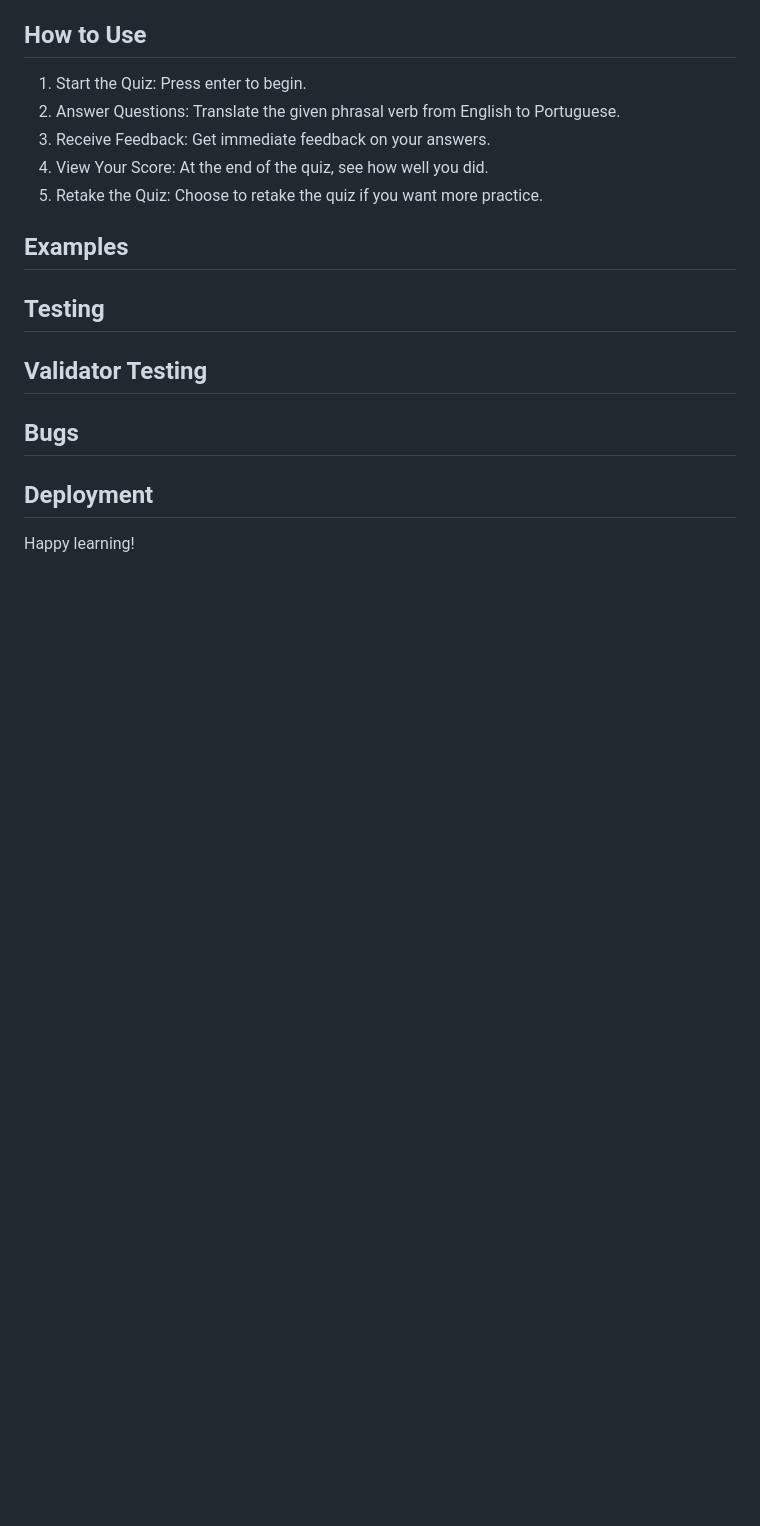
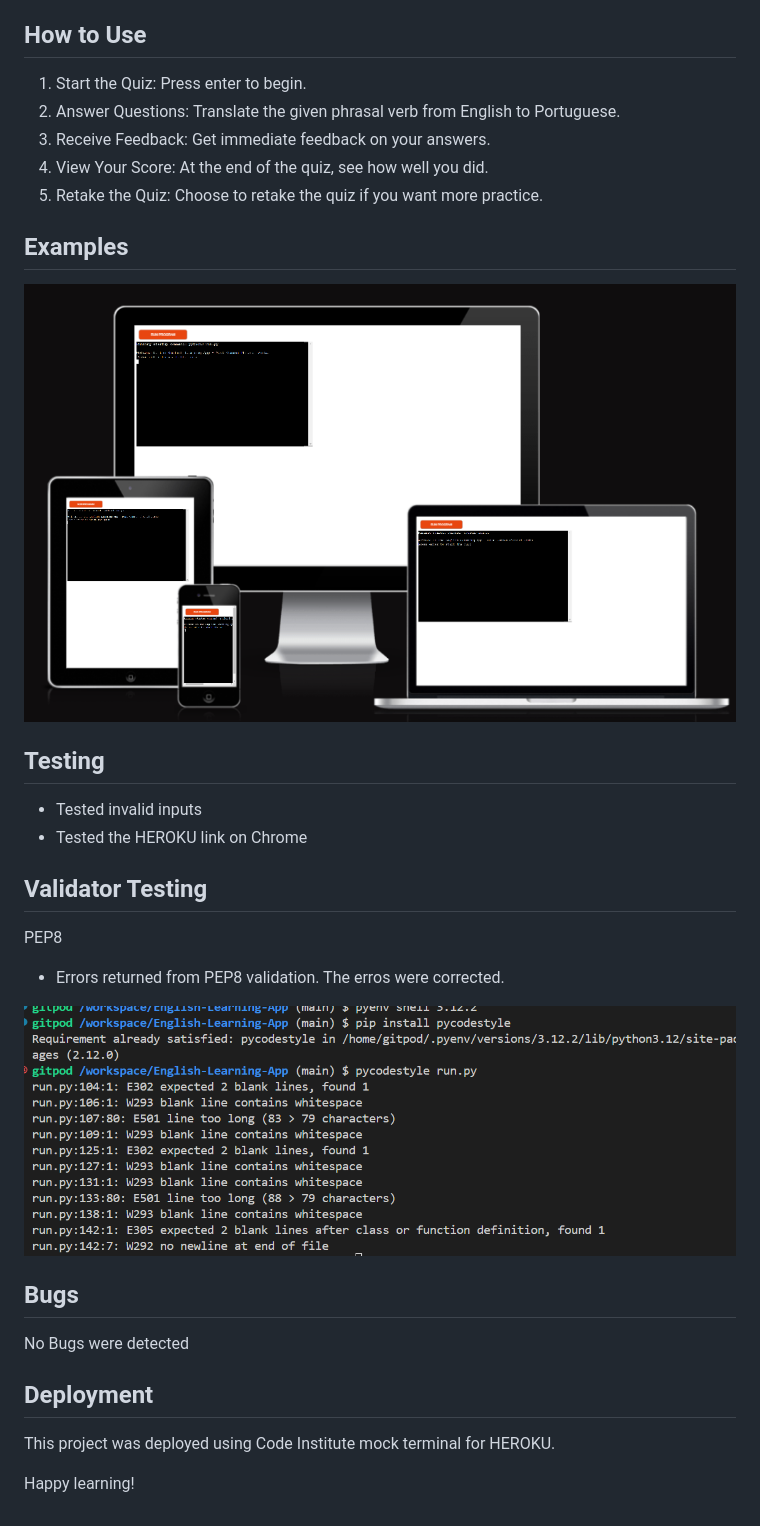
Before and after one commit to JuliDell/English-Learning-App, a Markdown page: README.md, the part around the change. Drawn GitHub-style; pictures changed too: documentation/pep8_testing.png (added), documentation/responsive.png (added); blank space fills up the shorter version.

Commit message:
finish read me

```diff
--- a/README.md
+++ b/README.md
@@ -21,14 +21,28 @@ Our goal is to help you master the most common phrasal verbs in English by provi
 
 ## Examples
 
+![Responsiviness](documentation/responsive.png)
+
 ## Testing
+
+- Tested invalid inputs
+- Tested the HEROKU link on Chrome
+
 
 ## Validator Testing
 
+PEP8
+- Errors returned from PEP8 validation. The erros were corrected.
+
+
+![Errors](documentation/pep8_testing.png)
+
 ## Bugs
 
+No Bugs were detected
+
 ## Deployment
-
+This project was deployed using Code Institute mock terminal for HEROKU.
 
 
 Happy learning!
```
